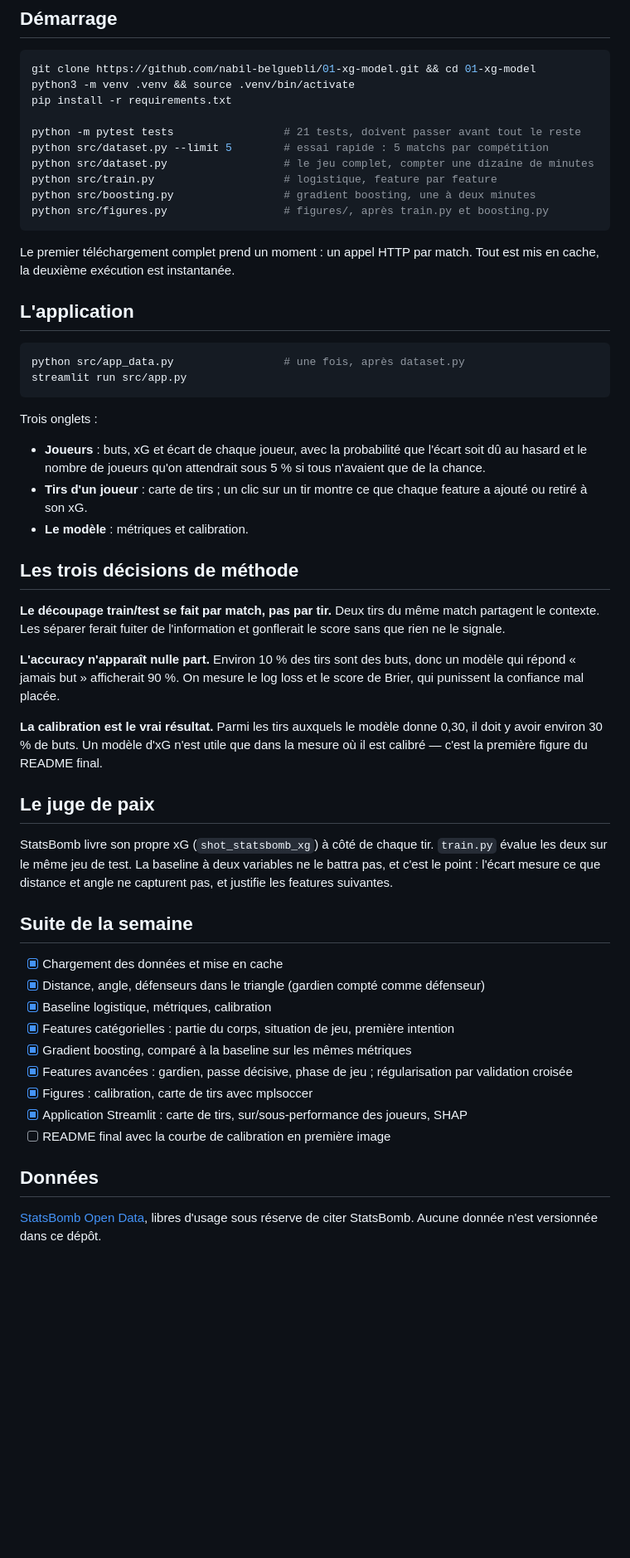
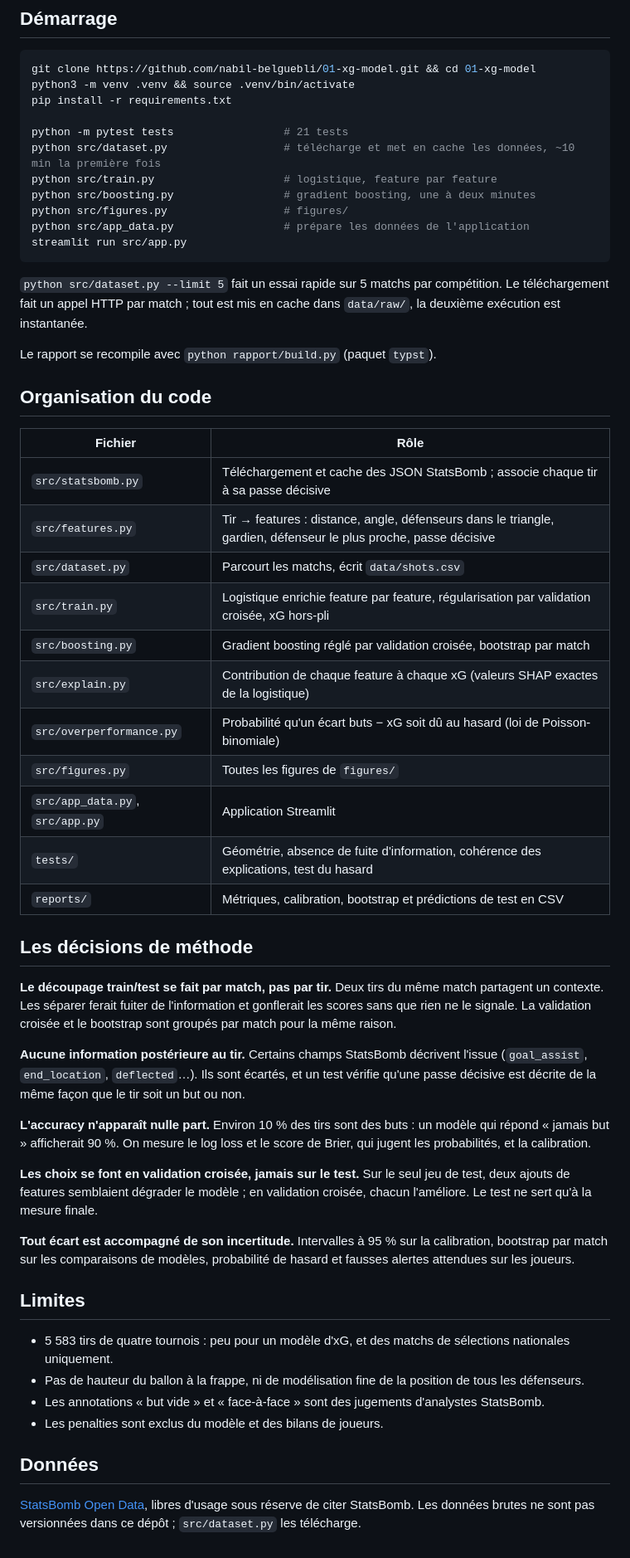
Before and after one commit to nabil-belguebli/01-xg-model, a Markdown page: README.md, the part around one of its changes. Shown at 83% size. Rendered like a GitHub page; blank space fills up the shorter version.

````diff
--- a/README.md
+++ b/README.md
@@ -32,67 +65,73 @@ git clone https://github.com/nabil-belguebli/01-xg-model.git && cd 01-xg-model
 python3 -m venv .venv && source .venv/bin/activate
 pip install -r requirements.txt
 
-python -m pytest tests                 # 21 tests, doivent passer avant tout le reste
-python src/dataset.py --limit 5        # essai rapide : 5 matchs par compétition
-python src/dataset.py                  # le jeu complet, compter une dizaine de minutes
+python -m pytest tests                 # 21 tests
+python src/dataset.py                  # télécharge et met en cache les données, ~10 min la première fois
 python src/train.py                    # logistique, feature par feature
 python src/boosting.py                 # gradient boosting, une à deux minutes
-python src/figures.py                  # figures/, après train.py et boosting.py
-```
-
-Le premier téléchargement complet prend un moment : un appel HTTP par match.
-Tout est mis en cache, la deuxième exécution est instantanée.
-
-## L'application
-
-```bash
-python src/app_data.py                 # une fois, après dataset.py
+python src/figures.py                  # figures/
+python src/app_data.py                 # prépare les données de l'application
 streamlit run src/app.py
 ```
 
-Trois onglets :
+`python src/dataset.py --limit 5` fait un essai rapide sur 5 matchs par compétition.
+Le téléchargement fait un appel HTTP par match ; tout est mis en cache dans
+`data/raw/`, la deuxième exécution est instantanée.
 
-- **Joueurs** : buts, xG et écart de chaque joueur, avec la probabilité que
-  l'écart soit dû au hasard et le nombre de joueurs qu'on attendrait sous 5 %
-  si tous n'avaient que de la chance.
-- **Tirs d'un joueur** : carte de tirs ; un clic sur un tir montre ce que
-  chaque feature a ajouté ou retiré à son xG.
-- **Le modèle** : métriques et calibration.
+Le rapport se recompile avec `python rapport/build.py` (paquet `typst`).
 
-## Les trois décisions de méthode
+## Organisation du code
+
+| Fichier | Rôle |
+| --- | --- |
+| `src/statsbomb.py` | Téléchargement et cache des JSON StatsBomb ; associe chaque tir à sa passe décisive |
+| `src/features.py` | Tir → features : distance, angle, défenseurs dans le triangle, gardien, défenseur le plus proche, passe décisive |
+| `src/dataset.py` | Parcourt les matchs, écrit `data/shots.csv` |
+| `src/train.py` | Logistique enrichie feature par feature, régularisation par validation croisée, xG hors-pli |
+| `src/boosting.py` | Gradient boosting réglé par validation croisée, bootstrap par match |
+| `src/explain.py` | Contribution de chaque feature à chaque xG (valeurs SHAP exactes de la logistique) |
+| `src/overperformance.py` | Probabilité qu'un écart buts − xG soit dû au hasard (loi de Poisson-binomiale) |
+| `src/figures.py` | Toutes les figures de `figures/` |
+| `src/app_data.py`, `src/app.py` | Application Streamlit |
+| `tests/` | Géométrie, absence de fuite d'information, cohérence des explications, test du hasard |
+| `reports/` | Métriques, calibration, bootstrap et prédictions de test en CSV |
+
+## Les décisions de méthode
 
 **Le découpage train/test se fait par match, pas par tir.** Deux tirs du même
-match partagent le contexte. Les séparer ferait fuiter de l'information et
-gonflerait le score sans que rien ne le signale.
+match partagent un contexte. Les séparer ferait fuiter de l'information et
+gonflerait les scores sans que rien ne le signale. La validation croisée et le
+bootstrap sont groupés par match pour la même raison.
 
-**L'accuracy n'apparaît nulle part.** Environ 10 % des tirs sont des buts, donc
-un modèle qui répond « jamais but » afficherait 90 %. On mesure le log loss et
-le score de Brier, qui punissent la confiance mal placée.
+**Aucune information postérieure au tir.** Certains champs StatsBomb décrivent
+l'issue (`goal_assist`, `end_location`, `deflected`…). Ils sont écartés, et un
+test vérifie qu'une passe décisive est décrite de la même façon que le tir
+soit un but ou non.
 
-**La calibration est le vrai résultat.** Parmi les tirs auxquels le modèle
-donne 0,30, il doit y avoir environ 30 % de buts. Un modèle d'xG n'est utile
-que dans la mesure où il est calibré — c'est la première figure du README final.
+**L'accuracy n'apparaît nulle part.** Environ 10 % des tirs sont des buts : un
+modèle qui répond « jamais but » afficherait 90 %. On mesure le log loss et le
+score de Brier, qui jugent les probabilités, et la calibration.
 
-## Le juge de paix
+**Les choix se font en validation croisée, jamais sur le test.** Sur le seul
+jeu de test, deux ajouts de features semblaient dégrader le modèle ; en
+validation croisée, chacun l'améliore. Le test ne sert qu'à la mesure finale.
 
-StatsBomb livre son propre xG (`shot_statsbomb_xg`) à côté de chaque tir.
-`train.py` évalue les deux sur le même jeu de test. La baseline à deux
-variables ne le battra pas, et c'est le point : l'écart mesure ce que
-distance et angle ne capturent pas, et justifie les features suivantes.
+**Tout écart est accompagné de son incertitude.** Intervalles à 95 % sur la
+calibration, bootstrap par match sur les comparaisons de modèles, probabilité
+de hasard et fausses alertes attendues sur les joueurs.
 
-## Suite de la semaine
+## Limites
 
-- [x] Chargement des données et mise en cache
-- [x] Distance, angle, défenseurs dans le triangle (gardien compté comme défenseur)
-- [x] Baseline logistique, métriques, calibration
-- [x] Features catégorielles : partie du corps, situation de jeu, première intention
-- [x] Gradient boosting, comparé à la baseline sur les mêmes métriques
-- [x] Features avancées : gardien, passe décisive, phase de jeu ; régularisation par validation croisée
-- [x] Figures : calibration, carte de tirs avec mplsoccer
-- [x] Application Streamlit : carte de tirs, sur/sous-performance des joueurs, SHAP
-- [ ] README final avec la courbe de calibration en première image
+- 5 583 tirs de quatre tournois : peu pour un modèle d'xG, et des matchs de
+  sélections nationales uniquement.
+- Pas de hauteur du ballon à la frappe, ni de modélisation fine de la position
+  de tous les défenseurs.
+- Les annotations « but vide » et « face-à-face » sont des jugements
+  d'analystes StatsBomb.
+- Les penalties sont exclus du modèle et des bilans de joueurs.
 
 ## Données
 
 [StatsBomb Open Data](https://github.com/statsbomb/open-data), libres d'usage
-sous réserve de citer StatsBomb. Aucune donnée n'est versionnée dans ce dépôt.
+sous réserve de citer StatsBomb. Les données brutes ne sont pas versionnées
+dans ce dépôt ; `src/dataset.py` les télécharge.
````
Also changed, not shown: other parts of README.md (+53 -20 lines), figures/explication_tir.png (added), 7 other files.
